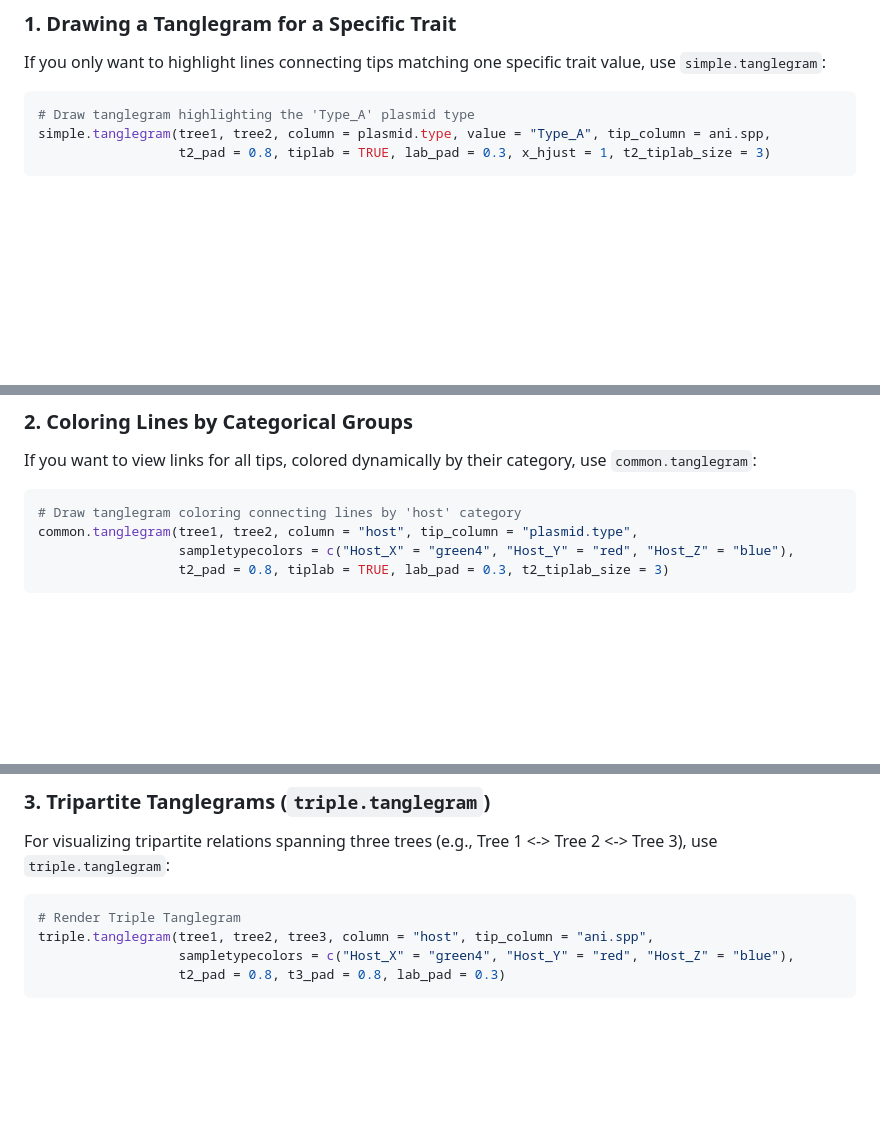
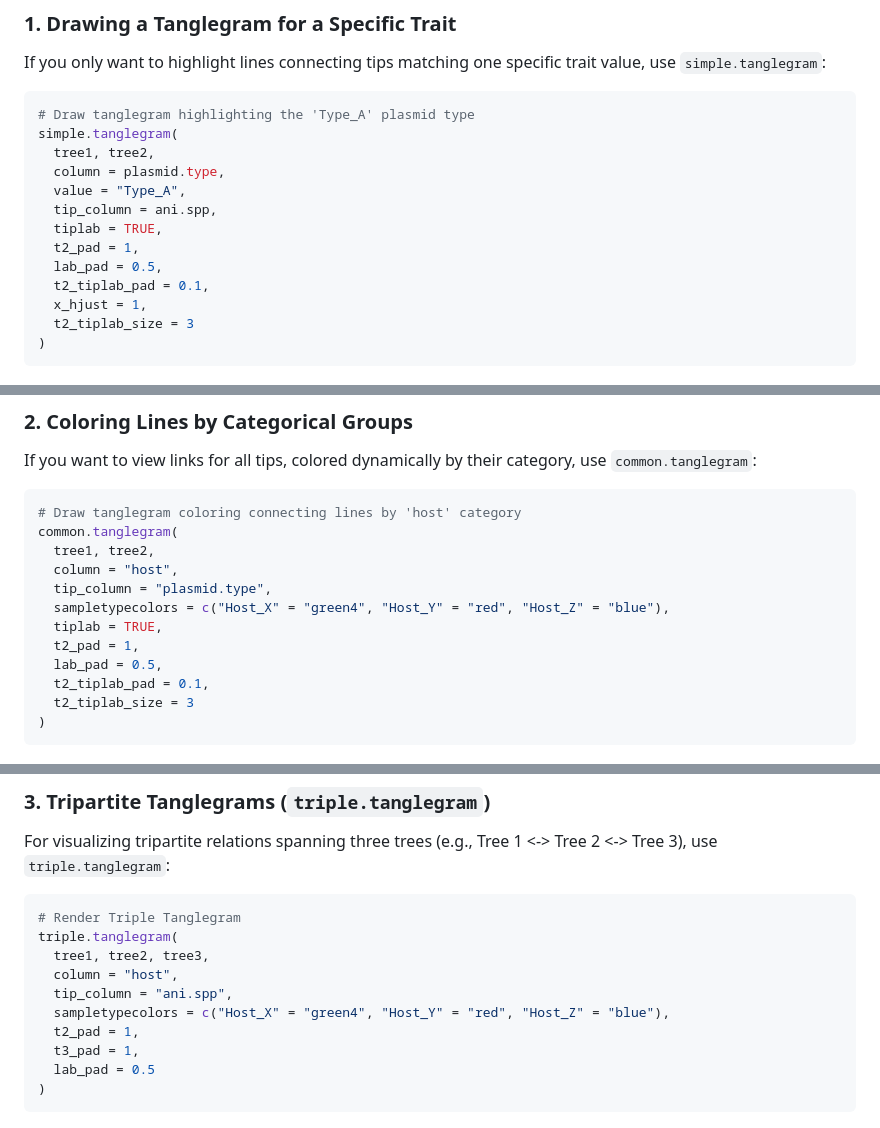
Before and after one commit to acarafat/tangler, a Markdown page: README.md, 3 parts joined by grey strips. Rendered like a GitHub page; blank space fills up the shorter version.

Commit message:
Update README examples padding arguments

````diff
--- a/README.md
+++ b/README.md
@@ -85,8 +85,18 @@ If you only want to highlight lines connecting tips matching one specific trait
 
 ```R
 # Draw tanglegram highlighting the 'Type_A' plasmid type
-simple.tanglegram(tree1, tree2, column = plasmid.type, value = "Type_A", tip_column = ani.spp,
-                  t2_pad = 0.8, tiplab = TRUE, lab_pad = 0.3, x_hjust = 1, t2_tiplab_size = 3)
+simple.tanglegram(
+  tree1, tree2,
+  column = plasmid.type,
+  value = "Type_A",
+  tip_column = ani.spp,
+  tiplab = TRUE,
+  t2_pad = 1,
+  lab_pad = 0.5,
+  t2_tiplab_pad = 0.1,
+  x_hjust = 1,
+  t2_tiplab_size = 3
+)
 ```
 
 ![Simple Tanglegram](test_simple.png)
@@ -98,9 +108,17 @@ If you want to view links for all tips, colored dynamically by their category, u
 
 ```R
 # Draw tanglegram coloring connecting lines by 'host' category
-common.tanglegram(tree1, tree2, column = "host", tip_column = "plasmid.type",
-                  sampletypecolors = c("Host_X" = "green4", "Host_Y" = "red", "Host_Z" = "blue"),
-                  t2_pad = 0.8, tiplab = TRUE, lab_pad = 0.3, t2_tiplab_size = 3)
+common.tanglegram(
+  tree1, tree2,
+  column = "host",
+  tip_column = "plasmid.type",
+  sampletypecolors = c("Host_X" = "green4", "Host_Y" = "red", "Host_Z" = "blue"),
+  tiplab = TRUE,
+  t2_pad = 1,
+  lab_pad = 0.5,
+  t2_tiplab_pad = 0.1,
+  t2_tiplab_size = 3
+)
 ```
 
 ![Common Tanglegram](test_common.png)
@@ -112,9 +130,15 @@ For visualizing tripartite relations spanning three trees (e.g., Tree 1 <-> Tree
 
 ```R
 # Render Triple Tanglegram
-triple.tanglegram(tree1, tree2, tree3, column = "host", tip_column = "ani.spp",
-                  sampletypecolors = c("Host_X" = "green4", "Host_Y" = "red", "Host_Z" = "blue"),
-                  t2_pad = 0.8, t3_pad = 0.8, lab_pad = 0.3)
+triple.tanglegram(
+  tree1, tree2, tree3,
+  column = "host",
+  tip_column = "ani.spp",
+  sampletypecolors = c("Host_X" = "green4", "Host_Y" = "red", "Host_Z" = "blue"),
+  t2_pad = 1,
+  t3_pad = 1,
+  lab_pad = 0.5
+)
 ```
 
 ![Triple Tanglegram](test_triple.png)
````
